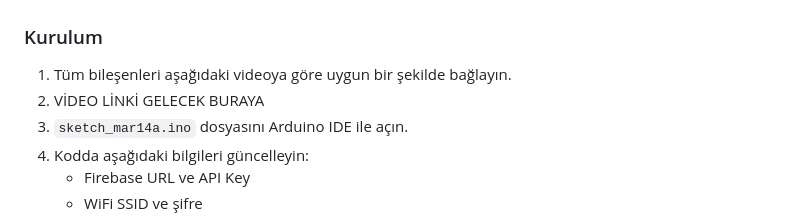
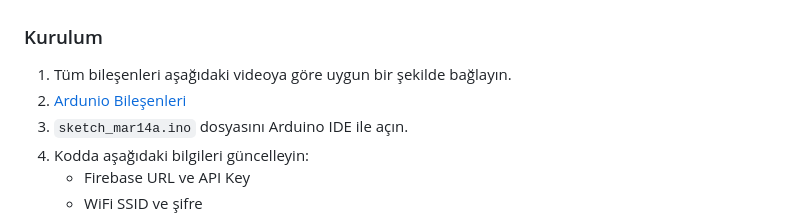
Before and after one commit to Froxerr/COGuard, a Markdown page: README.md, the part around the change. GitHub-like rendering.

```diff
--- a/README.md
+++ b/README.md
@@ -68,7 +68,7 @@ Akıllı güvenlik sisteminin kalbini oluşturan bu donanım, ortamdan karbonmon
 
 ### Kurulum
 1. Tüm bileşenleri aşağıdaki videoya göre uygun bir şekilde bağlayın.
-2. VİDEO LİNKİ GELECEK BURAYA
+2. [Ardunio Bileşenleri](https://youtu.be/nTPt9R-dgNk)
 3. `sketch_mar14a.ino` dosyasını Arduino IDE ile açın.
 4. Kodda aşağıdaki bilgileri güncelleyin:
    - Firebase URL ve API Key
```
